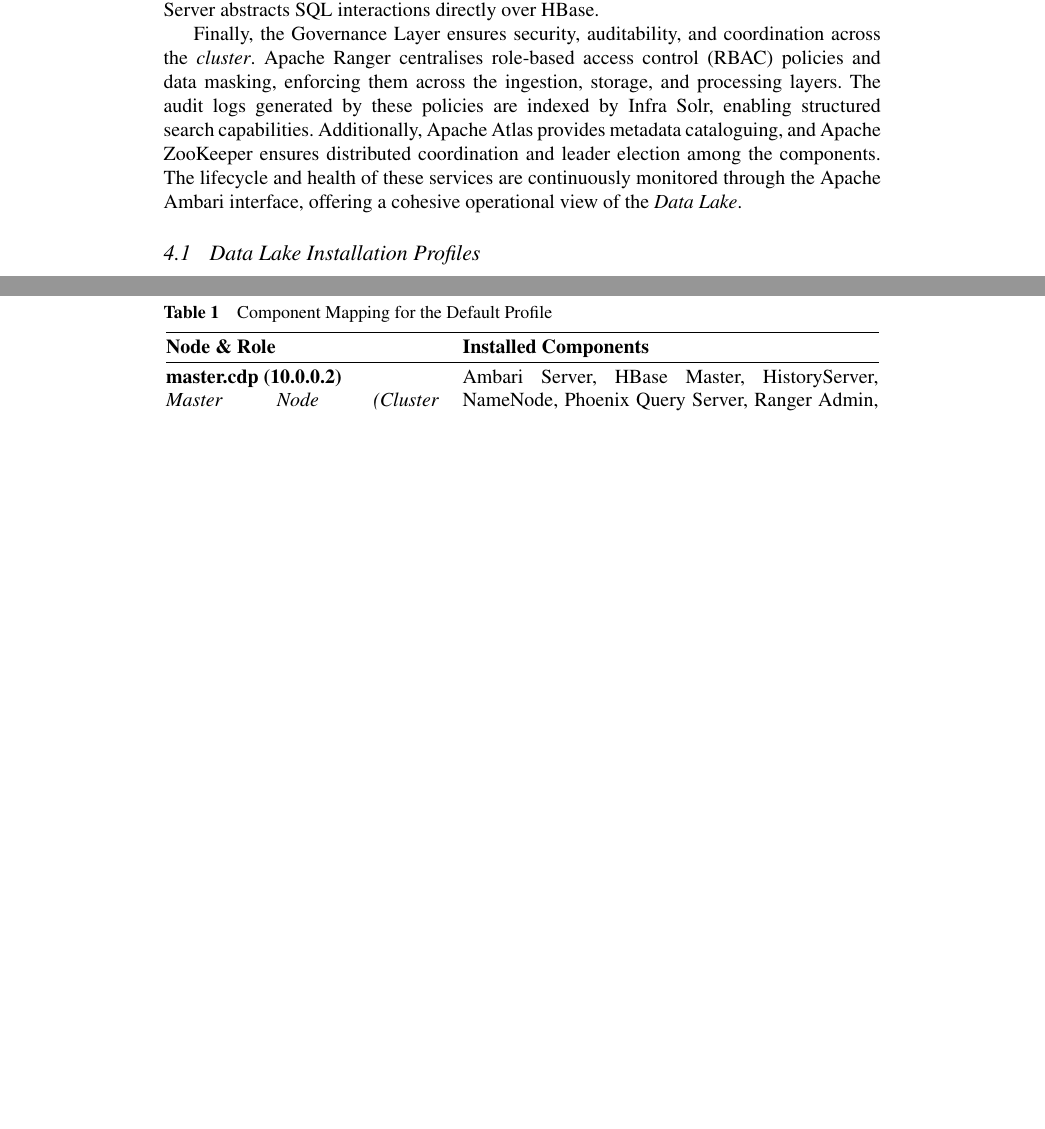
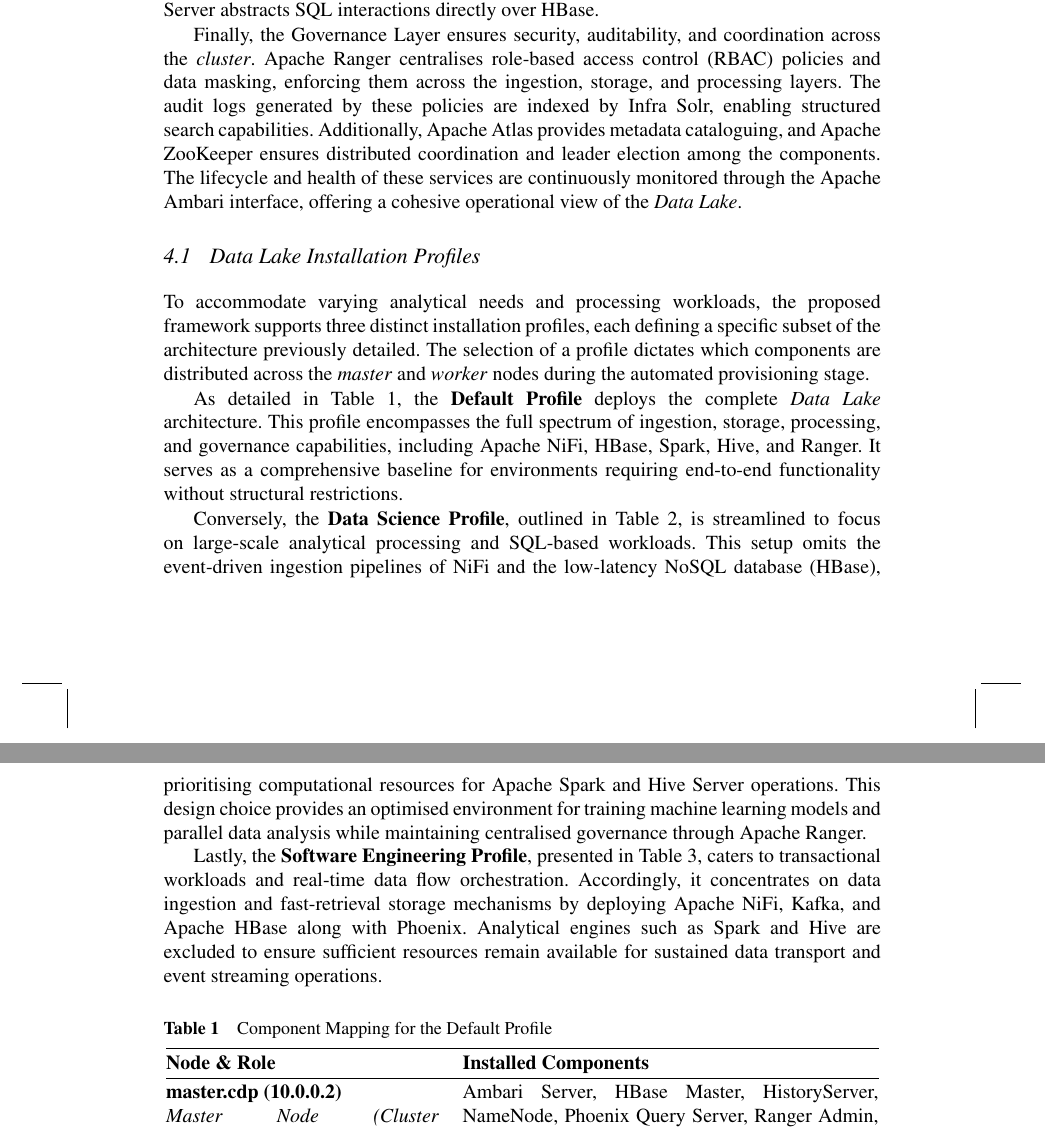
Before and after one commit to joaopfduarte/Article-CDP, a LaTeX document (main.tex, which reads content/04-Architecture-Design.tex): two parts of pages 12 and 14 of 16, joined at a grey line, cut so that both start at the same text, the shorter picture padded with empty space. Compiled offline with pdfLaTeX.

Commit message:
explicação das tabelas da instalação

```diff
--- a/content/04-Architecture-Design.tex
+++ b/content/04-Architecture-Design.tex
@@ -78,6 +78,14 @@
 
 \subsection{Data Lake Installation Profiles}
 
+To accommodate varying analytical needs and processing workloads, the proposed framework supports three distinct installation profiles, each defining a specific subset of the architecture previously detailed. The selection of a profile dictates which components are distributed across the \emph{master} and \emph{worker} nodes during the automated provisioning stage.
+
+As detailed in Table~\ref{tab:comp-default}, the \textbf{Default Profile} deploys the complete \emph{Data Lake} architecture. This profile encompasses the full spectrum of ingestion, storage, processing, and governance capabilities, including Apache NiFi, HBase, Spark, Hive, and Ranger. It serves as a comprehensive baseline for environments requiring end-to-end functionality without structural restrictions.
+
+Conversely, the \textbf{Data Science Profile}, outlined in Table~\ref{tab:comp-data-science}, is streamlined to focus on large-scale analytical processing and SQL-based workloads. This setup omits the event-driven ingestion pipelines of NiFi and the low-latency NoSQL database (HBase), prioritising computational resources for Apache Spark and Hive Server operations. This design choice provides an optimised environment for training machine learning models and parallel data analysis while maintaining centralised governance through Apache Ranger.
+
+Lastly, the \textbf{Software Engineering Profile}, presented in Table~\ref{tab:comp-software-engineering}, caters to transactional workloads and real-time data flow orchestration. Accordingly, it concentrates on data ingestion and fast-retrieval storage mechanisms by deploying Apache NiFi, Kafka, and Apache HBase along with Phoenix. Analytical engines such as Spark and Hive are excluded to ensure sufficient resources remain available for sustained data transport and event streaming operations.
+
 \begin{table}[htbp]
   \centering
   \caption{Component Mapping for the Default Profile}
```
